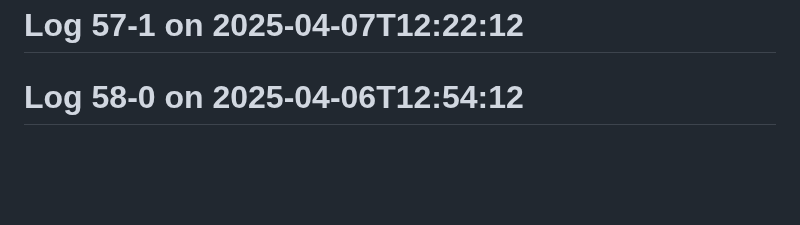
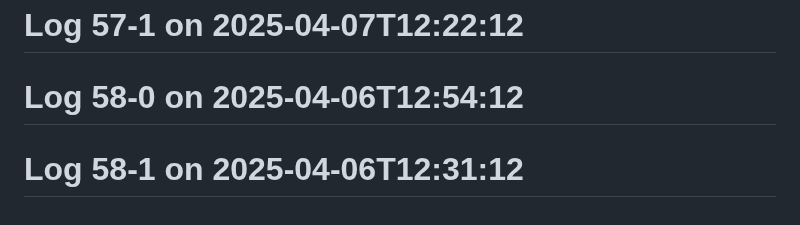
Before and after one commit to Aspect661/social-distancing, a Markdown page: README.md, the part around the change. GitHub-like rendering; blank space fills up the shorter version.

Commit message:
update log 58-1 — 2025-04-06T12:31:12

```diff
--- a/README.md
+++ b/README.md
@@ -187,3 +187,4 @@
 # Log 57-0 on 2025-04-07T12:02:12
 # Log 57-1 on 2025-04-07T12:22:12
 # Log 58-0 on 2025-04-06T12:54:12
+# Log 58-1 on 2025-04-06T12:31:12
```
